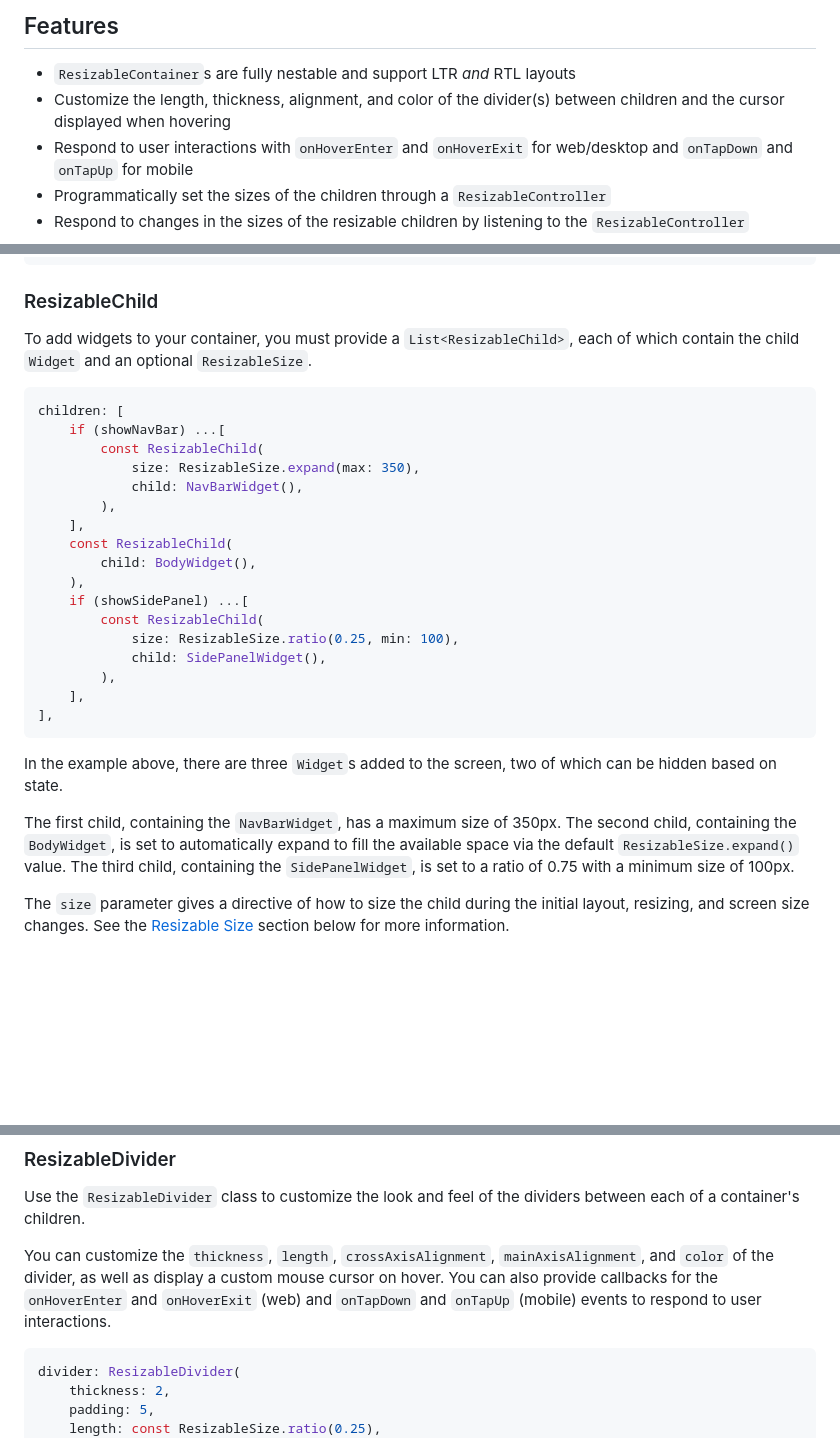
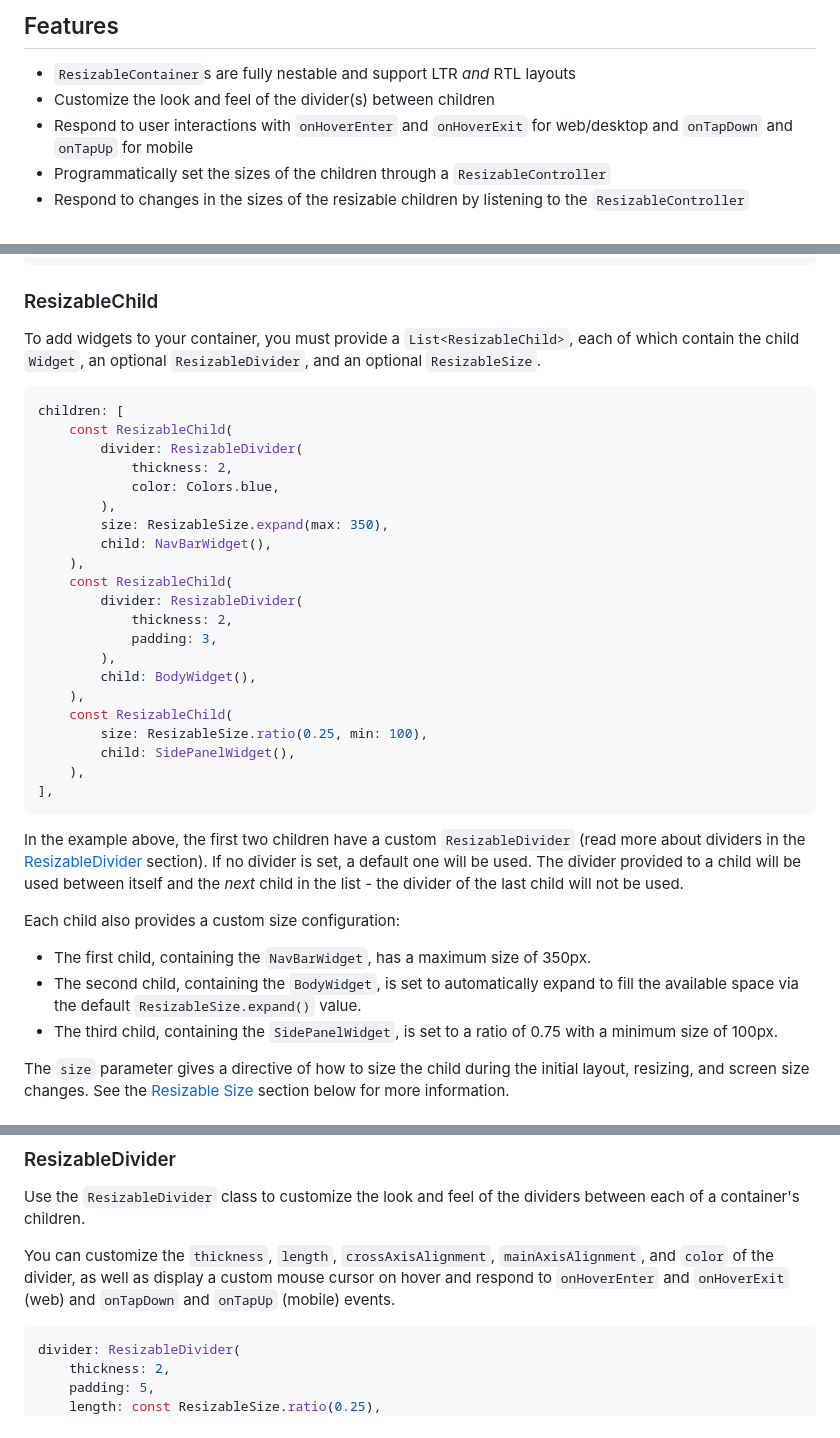
Before and after one commit to andyhorn/flutter_resizable_container, a Markdown page: README.md, 3 parts joined by grey strips. GitHub-like rendering; blank space fills up the shorter version.

````diff
--- a/README.md
+++ b/README.md
@@ -17,7 +17,7 @@ Each example also comes with an embedded source-code view, so you don't have to
 ## Features
 
 - `ResizableContainer`s are fully nestable and support LTR _and_ RTL layouts
-- Customize the length, thickness, alignment, and color of the divider(s) between children and the cursor displayed when hovering
+- Customize the look and feel of the divider(s) between children
 - Respond to user interactions with `onHoverEnter` and `onHoverExit` for web/desktop and `onTapDown` and `onTapUp` for mobile
 - Programmatically set the sizes of the children through a `ResizableController`
 - Respond to changes in the sizes of the resizable children by listening to the `ResizableController`
@@ -101,33 +101,38 @@ onTap: () => controller.setSizes(const [
 
 ### ResizableChild
 
-To add widgets to your container, you must provide a `List<ResizableChild>`, each of which contain the child `Widget` and an optional `ResizableSize`.
+To add widgets to your container, you must provide a `List<ResizableChild>`, each of which contain the child `Widget`, an optional `ResizableDivider`, and an optional `ResizableSize`.
 
 ```dart
 children: [
-    if (showNavBar) ...[
-        const ResizableChild(
-            size: ResizableSize.expand(max: 350),
-            child: NavBarWidget(),
+    const ResizableChild(
+        divider: ResizableDivider(
+            thickness: 2,
+            color: Colors.blue,
         ),
-    ],
+        size: ResizableSize.expand(max: 350),
+        child: NavBarWidget(),
+    ),
     const ResizableChild(
+        divider: ResizableDivider(
+            thickness: 2,
+            padding: 3,
+        ),
         child: BodyWidget(),
     ),
-    if (showSidePanel) ...[
-        const ResizableChild(
-            size: ResizableSize.ratio(0.25, min: 100),
-            child: SidePanelWidget(),
-        ),
-    ],
+    const ResizableChild(
+        size: ResizableSize.ratio(0.25, min: 100),
+        child: SidePanelWidget(),
+    ),
 ],
 ```
 
-In the example above, there are three `Widget`s added to the screen, two of which can be hidden based on state.
+In the example above, the first two children have a custom `ResizableDivider` (read more about dividers in the [ResizableDivider](#resizabledivider) section). If no divider is set, a default one will be used. The divider provided to a child will be used between itself and the _next_ child in the list - the divider of the last child will not be used.
 
-The first child, containing the `NavBarWidget`, has a maximum size of 350px.
-The second child, containing the `BodyWidget`, is set to automatically expand to fill the available space via the default `ResizableSize.expand()` value.
-The third child, containing the `SidePanelWidget`, is set to a ratio of 0.75 with a minimum size of 100px.
+Each child also provides a custom size configuration:
+  * The first child, containing the `NavBarWidget`, has a maximum size of 350px.
+  * The second child, containing the `BodyWidget`, is set to automatically expand to fill the available space via the default `ResizableSize.expand()` value.
+  * The third child, containing the `SidePanelWidget`, is set to a ratio of 0.75 with a minimum size of 100px.
 
 The `size` parameter gives a directive of how to size the child during the initial layout, resizing, and screen size changes. See the [Resizable Size](#resizable-size) section below for more information.
 
@@ -259,7 +264,7 @@ In this scenario, the first child would be given 2/3 of the total available spac
 
 Use the `ResizableDivider` class to customize the look and feel of the dividers between each of a container's children.
 
-You can customize the `thickness`, `length`, `crossAxisAlignment`, `mainAxisAlignment`, and `color` of the divider, as well as display a custom mouse cursor on hover. You can also provide callbacks for the `onHoverEnter` and `onHoverExit` (web) and `onTapDown` and `onTapUp` (mobile) events to respond to user interactions.
+You can customize the `thickness`, `length`, `crossAxisAlignment`, `mainAxisAlignment`, and `color` of the divider, as well as display a custom mouse cursor on hover and respond to `onHoverEnter` and `onHoverExit` (web) and `onTapDown` and `onTapUp` (mobile) events.
 
 ```dart
 divider: ResizableDivider(
````
Also changed, not shown: other parts of README.md (+1 -1 lines).
